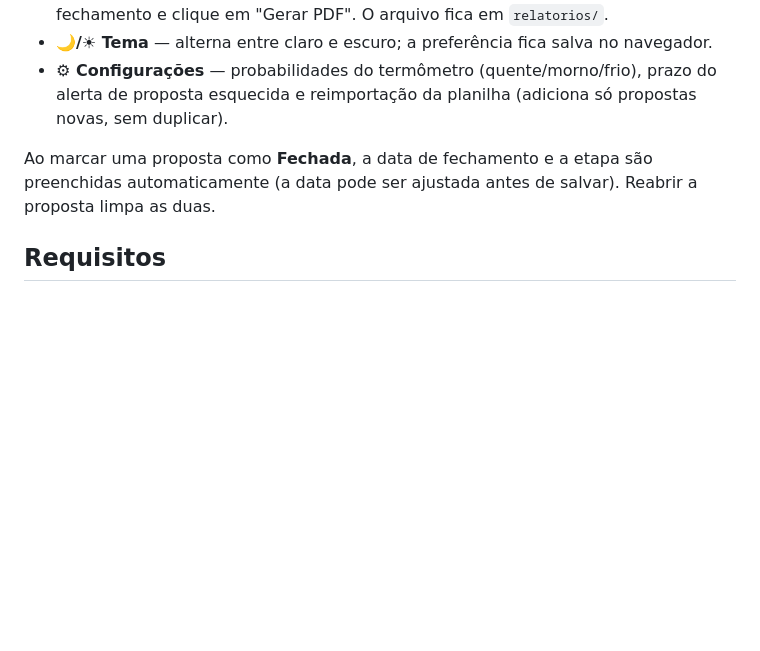
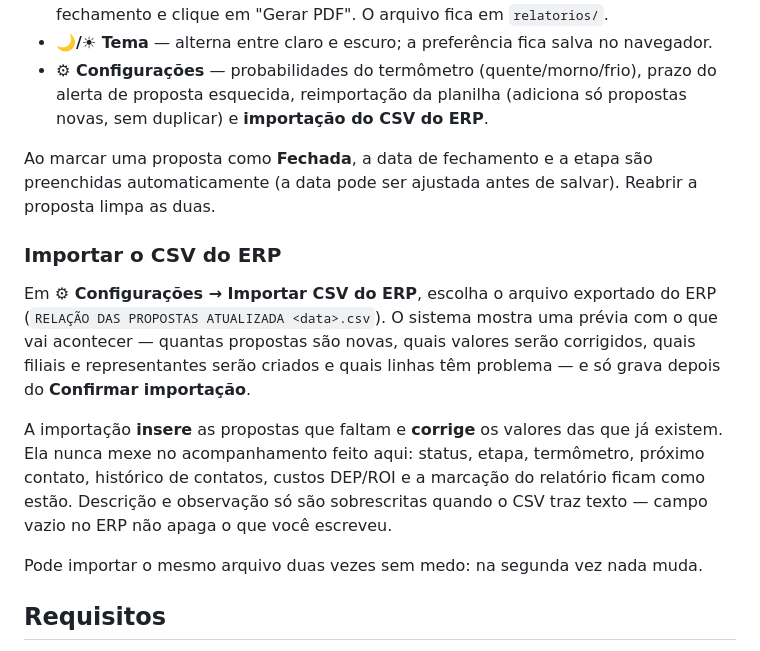
Before and after one commit to gercomservissedce/gestao_propostas, a Markdown page: README.md, the part around the change. GitHub-like rendering; blank space fills up the shorter version.

Commit message:
docs: readme com a importacao do csv do erp
Co-Authored-By: Claude Opus 5 (1M context) <noreply@anthropic.com>

```diff
--- a/README.md
+++ b/README.md
@@ -40,10 +40,27 @@ Para encerrar, feche a janela preta do terminal.
   e clique em "Gerar PDF". O arquivo fica em `relatorios/`.
 - **🌙/☀ Tema** — alterna entre claro e escuro; a preferência fica salva no navegador.
 - **⚙ Configurações** — probabilidades do termômetro (quente/morno/frio), prazo do alerta
-  de proposta esquecida e reimportação da planilha (adiciona só propostas novas, sem duplicar).
+  de proposta esquecida, reimportação da planilha (adiciona só propostas novas, sem duplicar)
+  e **importação do CSV do ERP**.
 
 Ao marcar uma proposta como **Fechada**, a data de fechamento e a etapa são preenchidas
 automaticamente (a data pode ser ajustada antes de salvar). Reabrir a proposta limpa as duas.
+
+### Importar o CSV do ERP
+
+Em **⚙ Configurações → Importar CSV do ERP**, escolha o arquivo exportado do ERP
+(`RELAÇÃO DAS PROPOSTAS ATUALIZADA <data>.csv`). O sistema mostra uma prévia com o que
+vai acontecer — quantas propostas são novas, quais valores serão corrigidos, quais filiais
+e representantes serão criados e quais linhas têm problema — e só grava depois do
+**Confirmar importação**.
+
+A importação **insere** as propostas que faltam e **corrige** os valores das que já
+existem. Ela nunca mexe no acompanhamento feito aqui: status, etapa, termômetro, próximo
+contato, histórico de contatos, custos DEP/ROI e a marcação do relatório ficam como estão.
+Descrição e observação só são sobrescritas quando o CSV traz texto — campo vazio no ERP
+não apaga o que você escreveu.
+
+Pode importar o mesmo arquivo duas vezes sem medo: na segunda vez nada muda.
 
 ## Requisitos
 
```
